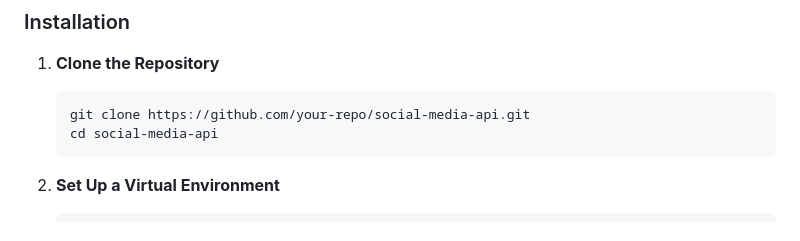
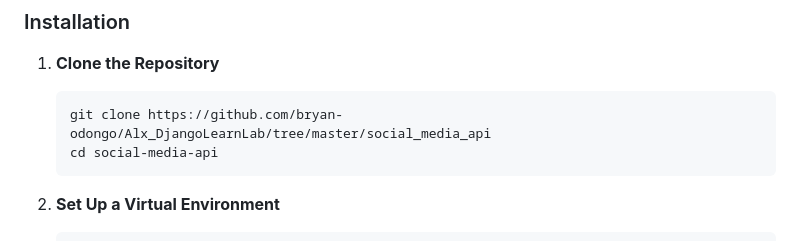
Before and after one commit to bryan-odongo/Alx_DjangoLearnLab, a Markdown page: social_media_api/README.md, the part around the change. Rendered like a GitHub page.

````diff
--- a/social_media_api/README.md
+++ b/social_media_api/README.md
@@ -70,7 +70,7 @@ This **Social Media API** is designed to provide backend functionality for a soc
 
 1. **Clone the Repository**
    ```bash
-   git clone https://github.com/your-repo/social-media-api.git
+   git clone https://github.com/bryan-odongo/Alx_DjangoLearnLab/tree/master/social_media_api
    cd social-media-api
    ```
 
````
